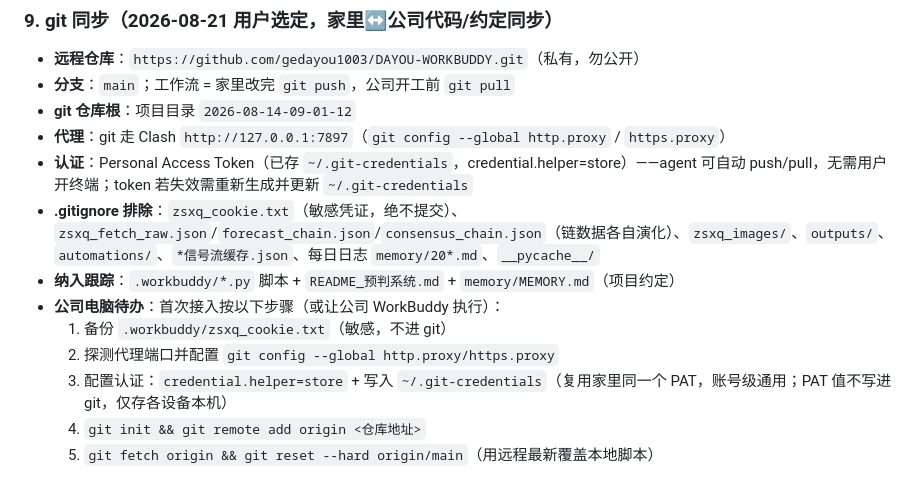
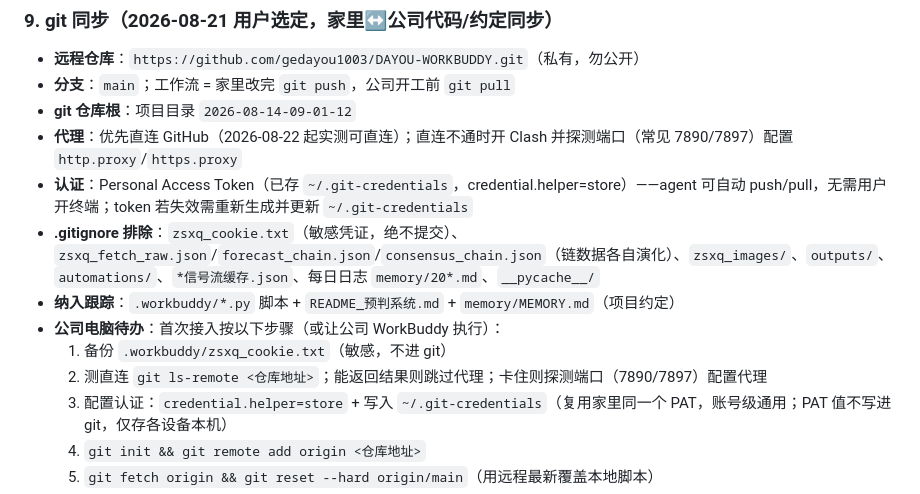
Before and after one commit to gedayou1003/DAYOU-WORKBUDDY, a Markdown page: .workbuddy/memory/MEMORY.md, the part around the change. GitHub-like rendering.

Commit message:
更新公司接入话术：优先直连 GitHub，不通再配代理

```diff
--- a/.workbuddy/memory/MEMORY.md
+++ b/.workbuddy/memory/MEMORY.md
@@ -114,13 +114,13 @@
 - **远程仓库**：`https://github.com/gedayou1003/DAYOU-WORKBUDDY.git`（私有，勿公开）
 - **分支**：`main`；工作流 = 家里改完 `git push`，公司开工前 `git pull`
 - **git 仓库根**：项目目录 `2026-08-14-09-01-12`
-- **代理**：git 走 Clash `http://127.0.0.1:7897`（`git config --global http.proxy` / `https.proxy`）
+- **代理**：优先直连 GitHub（2026-08-22 起实测可直连）；直连不通时开 Clash 并探测端口（常见 7890/7897）配置 `http.proxy`/`https.proxy`
 - **认证**：Personal Access Token（已存 `~/.git-credentials`，credential.helper=store）——agent 可自动 push/pull，无需用户开终端；token 若失效需重新生成并更新 `~/.git-credentials`
 - **.gitignore 排除**：`zsxq_cookie.txt`（敏感凭证，绝不提交）、`zsxq_fetch_raw.json`/`forecast_chain.json`/`consensus_chain.json`（链数据各自演化）、`zsxq_images/`、`outputs/`、`automations/`、`*信号流缓存.json`、每日日志 `memory/20*.md`、`__pycache__/`
 - **纳入跟踪**：`.workbuddy/*.py` 脚本 + `README_预判系统.md` + `memory/MEMORY.md`（项目约定）
 - **公司电脑待办**：首次接入按以下步骤（或让公司 WorkBuddy 执行）：
   1. 备份 `.workbuddy/zsxq_cookie.txt`（敏感，不进 git）
-  2. 探测代理端口并配置 `git config --global http.proxy/https.proxy`
+  2. 测直连 `git ls-remote <仓库地址>`；能返回结果则跳过代理；卡住则探测端口（7890/7897）配置代理
   3. 配置认证：`credential.helper=store` + 写入 `~/.git-credentials`（复用家里同一个 PAT，账号级通用；PAT 值不写进 git，仅存各设备本机）
   4. `git init && git remote add origin <仓库地址>`
   5. `git fetch origin && git reset --hard origin/main`（用远程最新覆盖本地脚本）
```
